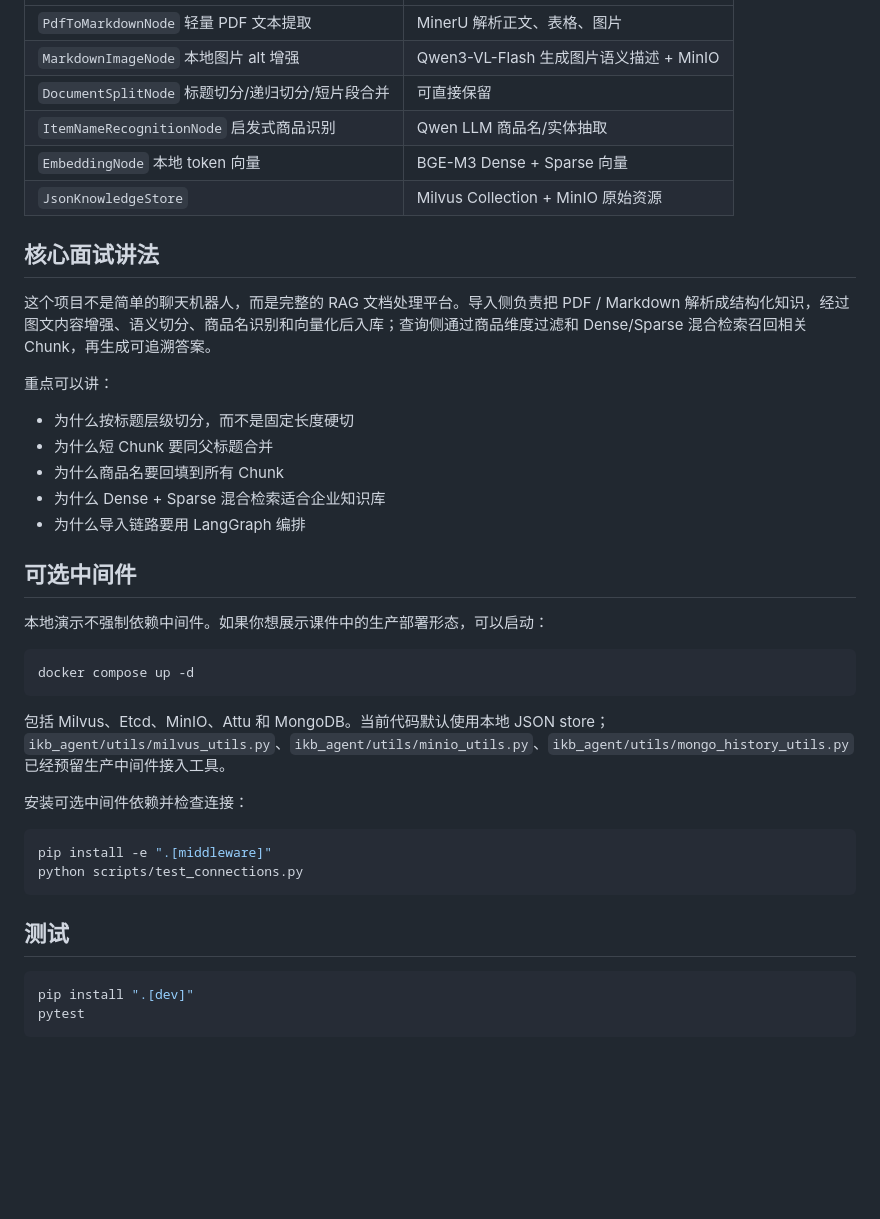
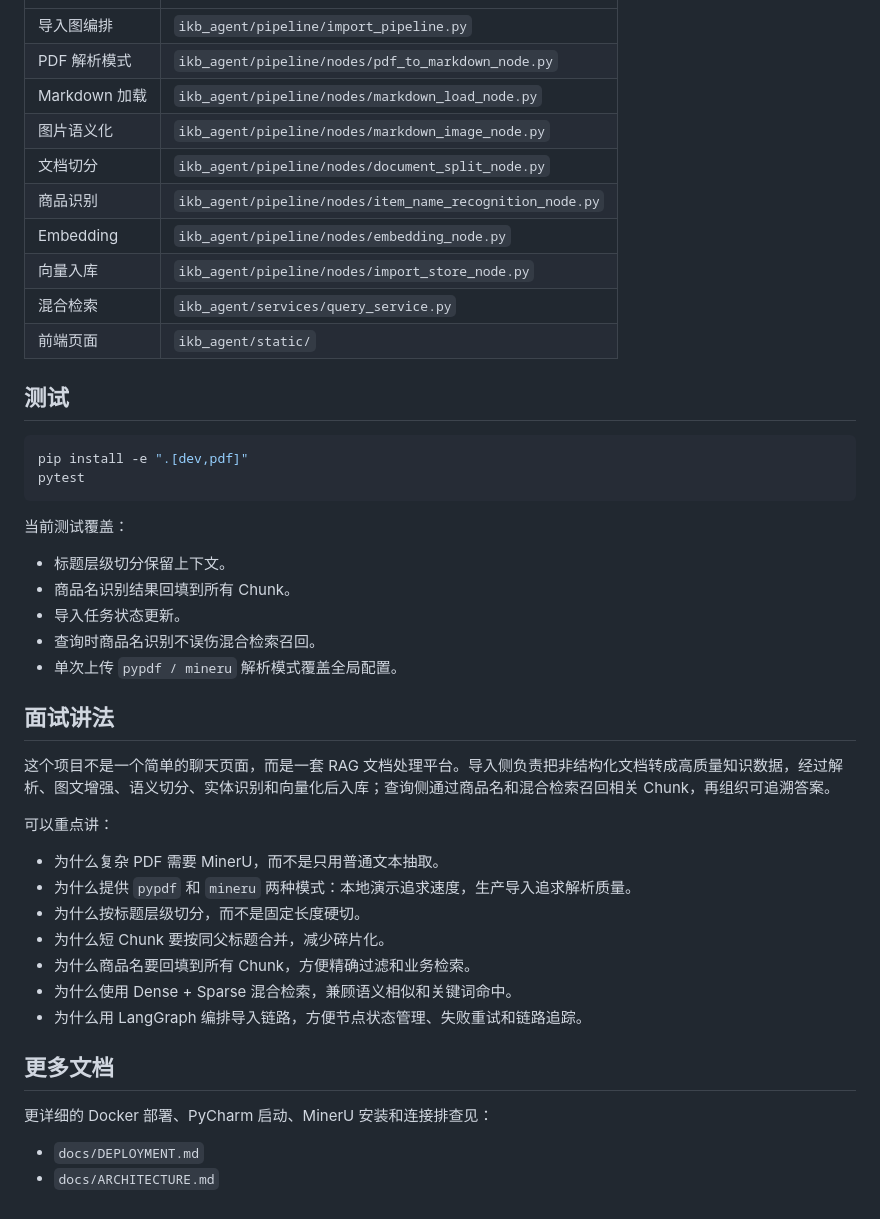
Before and after one commit to Yin123-ybh/IKB-Agent, a Markdown page: README.md, the part around one of its changes. Drawn GitHub-style; blank space fills up the shorter version.

````diff
--- a/README.md
+++ b/README.md
@@ -161,43 +241,47 @@ IKB-Agent/
 | --- | --- |
-| `PdfToMarkdownNode` 轻量 PDF 文本提取 | MinerU 解析正文、表格、图片 |
-| `MarkdownImageNode` 本地图片 alt 增强 | Qwen3-VL-Flash 生成图片语义描述 + MinIO |
-| `DocumentSplitNode` 标题切分/递归切分/短片段合并 | 可直接保留 |
-| `ItemNameRecognitionNode` 启发式商品识别 | Qwen LLM 商品名/实体抽取 |
-| `EmbeddingNode` 本地 token 向量 | BGE-M3 Dense + Sparse 向量 |
-| `JsonKnowledgeStore` | Milvus Collection + MinIO 原始资源 |
-
-## 核心面试讲法
-
-这个项目不是简单的聊天机器人，而是完整的 RAG 文档处理平台。导入侧负责把 PDF / Markdown 解析成结构化知识，经过图文内容增强、语义切分、商品名识别和向量化后入库；查询侧通过商品维度过滤和 Dense/Sparse 混合检索召回相关 Chunk，再生成可追溯答案。
-
-重点可以讲：
-
-- 为什么按标题层级切分，而不是固定长度硬切
-- 为什么短 Chunk 要同父标题合并
-- 为什么商品名要回填到所有 Chunk
-- 为什么 Dense + Sparse 混合检索适合企业知识库
-- 为什么导入链路要用 LangGraph 编排
-
-## 可选中间件
-
-本地演示不强制依赖中间件。如果你想展示课件中的生产部署形态，可以启动：
-
-```bash
-docker compose up -d
-```
-
-包括 Milvus、Etcd、MinIO、Attu 和 MongoDB。当前代码默认使用本地 JSON store；`ikb_agent/utils/milvus_utils.py`、`ikb_agent/utils/minio_utils.py`、`ikb_agent/utils/mongo_history_utils.py` 已经预留生产中间件接入工具。
-
-安装可选中间件依赖并检查连接：
-
-```bash
-pip install -e ".[middleware]"
-python scripts/test_connections.py
-```
+| 导入图编排 | `ikb_agent/pipeline/import_pipeline.py` |
+| PDF 解析模式 | `ikb_agent/pipeline/nodes/pdf_to_markdown_node.py` |
+| Markdown 加载 | `ikb_agent/pipeline/nodes/markdown_load_node.py` |
+| 图片语义化 | `ikb_agent/pipeline/nodes/markdown_image_node.py` |
+| 文档切分 | `ikb_agent/pipeline/nodes/document_split_node.py` |
+| 商品识别 | `ikb_agent/pipeline/nodes/item_name_recognition_node.py` |
+| Embedding | `ikb_agent/pipeline/nodes/embedding_node.py` |
+| 向量入库 | `ikb_agent/pipeline/nodes/import_store_node.py` |
+| 混合检索 | `ikb_agent/services/query_service.py` |
+| 前端页面 | `ikb_agent/static/` |
 
 ## 测试
 
 ```bash
-pip install ".[dev]"
+pip install -e ".[dev,pdf]"
 pytest
 ```
+
+当前测试覆盖：
+
+- 标题层级切分保留上下文。
+- 商品名识别结果回填到所有 Chunk。
+- 导入任务状态更新。
+- 查询时商品名识别不误伤混合检索召回。
+- 单次上传 `pypdf / mineru` 解析模式覆盖全局配置。
+
+## 面试讲法
+
+这个项目不是一个简单的聊天页面，而是一套 RAG 文档处理平台。导入侧负责把非结构化文档转成高质量知识数据，经过解析、图文增强、语义切分、实体识别和向量化后入库；查询侧通过商品名和混合检索召回相关 Chunk，再组织可追溯答案。
+
+可以重点讲：
+
+- 为什么复杂 PDF 需要 MinerU，而不是只用普通文本抽取。
+- 为什么提供 `pypdf` 和 `mineru` 两种模式：本地演示追求速度，生产导入追求解析质量。
+- 为什么按标题层级切分，而不是固定长度硬切。
+- 为什么短 Chunk 要按同父标题合并，减少碎片化。
+- 为什么商品名要回填到所有 Chunk，方便精确过滤和业务检索。
+- 为什么使用 Dense + Sparse 混合检索，兼顾语义相似和关键词命中。
+- 为什么用 LangGraph 编排导入链路，方便节点状态管理、失败重试和链路追踪。
+
+## 更多文档
+
+更详细的 Docker 部署、PyCharm 启动、MinerU 安装和连接排查见：
+
+- `docs/DEPLOYMENT.md`
+- `docs/ARCHITECTURE.md`
````
Also changed, not shown: other parts of README.md (+144 -64 lines).
